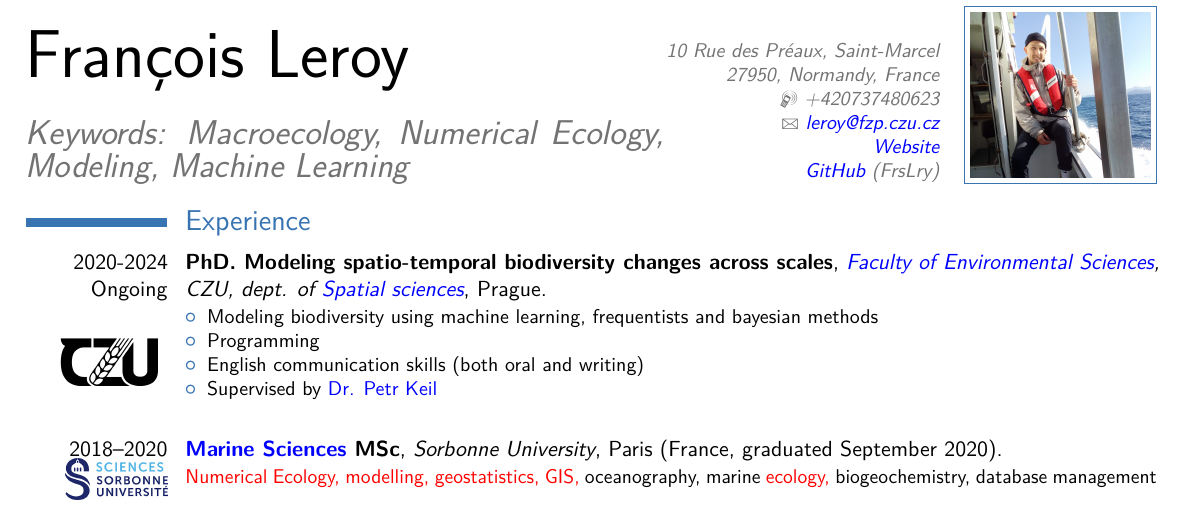
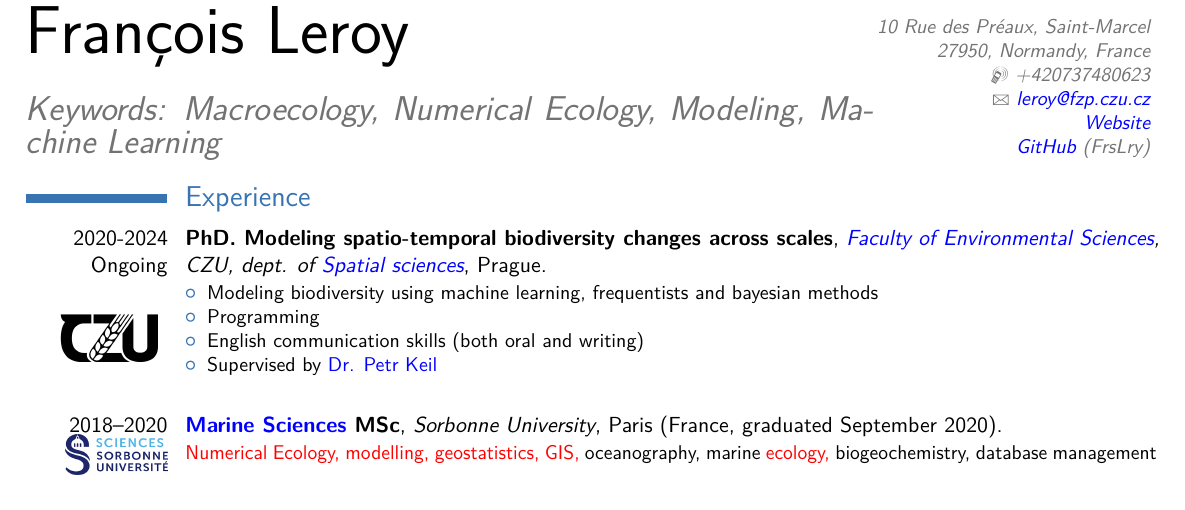
Before and after one commit to FrsLry/CV, a LaTeX CV (cv.tex): part of page 1 of 2, cut so that both start at the same text. Compiled offline with pdfLaTeX.

Commit message:
take off picture

```diff
--- a/cv.tex
+++ b/cv.tex
@@ -68,7 +68,7 @@
 \email{leroy@fzp.czu.cz}
 % \homepage{staff.org.edu/~jsmith}{staff.org.edu/$\sim$jsmith} % The first argument is the url for the clickable link, the second argument is the url displayed in the template - this allows special characters to be displayed such as the tilde in this example
 \extrainfo{\href{https://frslry.github.io/}{Website} \\ \href{https://github.com/FrsLry}{GitHub} (FrsLry)}
-\photo[90pt][0.4pt]{pictures/photo_CV.jpg} % The first bracket is the picture height, the second is the thickness of the frame around the picture (0pt for no frame)
+% \photo[90pt][0.4pt]{pictures/photo_CV.jpg} % The first bracket is the picture height, the second is the thickness of the frame around the picture (0pt for no frame)
 % \quote{"A witty and playful quotation" - John Smith}
 
 
```
Also changed, not shown: cv.pdf, 2 other files.
